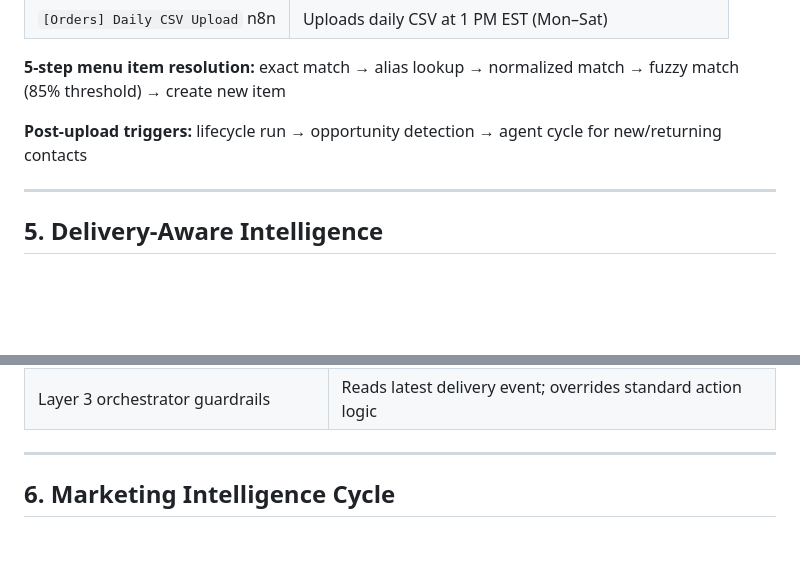
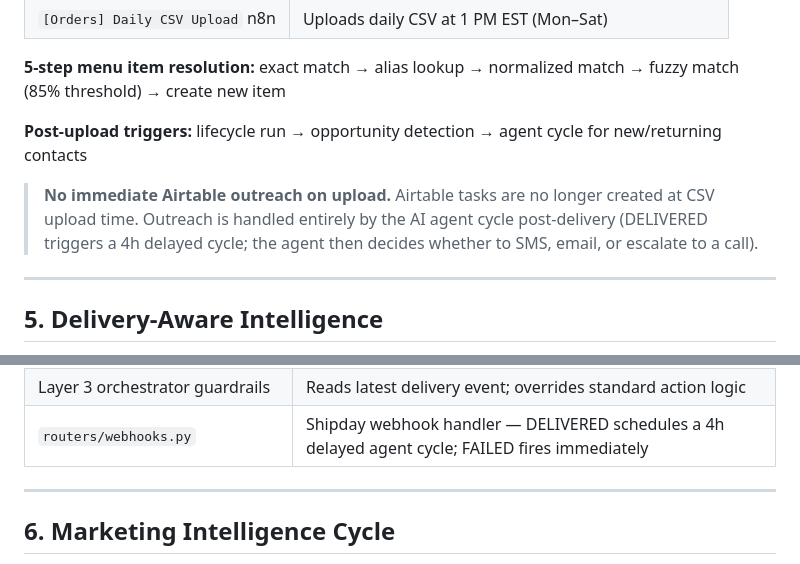
Before and after one commit to vivek-dataskate/DabbahWala, a Markdown page: FEATURES.md, 2 parts joined by grey strips. Drawn GitHub-style; blank space fills up the shorter version.

```diff
--- a/FEATURES.md
+++ b/FEATURES.md
@@ -125,6 +125,8 @@ A CSV file of the day's orders is uploaded every afternoon and automatically cre
 
 **Post-upload triggers:** lifecycle run → opportunity detection → agent cycle for new/returning contacts
 
+> **No immediate Airtable outreach on upload.** Airtable tasks are no longer created at CSV upload time. Outreach is handled entirely by the AI agent cycle post-delivery (DELIVERED triggers a 4h delayed cycle; the agent then decides whether to SMS, email, or escalate to a call).
+
 ---
 
 ## 5. Delivery-Aware Intelligence
@@ -143,6 +145,7 @@ Real-time delivery status from Shipday is ingested and used by the AI orchestrat
 | `[Shipday] Feedback Sync` n8n | Polls feedback, delivery instructions, proof-of-delivery hourly |
 | `[Shipday] Historical Import` n8n | Manual one-shot backfill (intentionally inactive) |
 | Layer 3 orchestrator guardrails | Reads latest delivery event; overrides standard action logic |
+| `routers/webhooks.py` | Shipday webhook handler — DELIVERED schedules a 4h delayed agent cycle; FAILED fires immediately |
 
 ---
 
```
Also changed, not shown: SYSTEM.md (+7 -2 lines).
